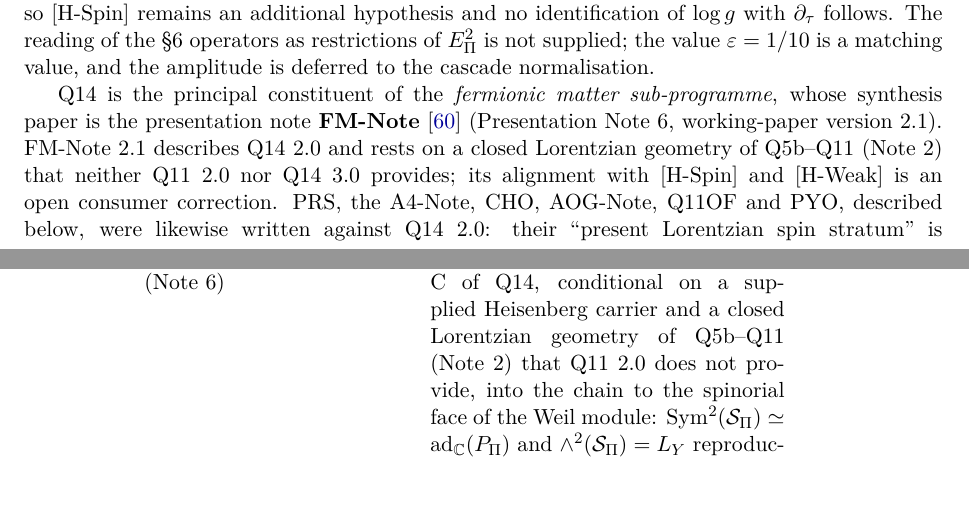
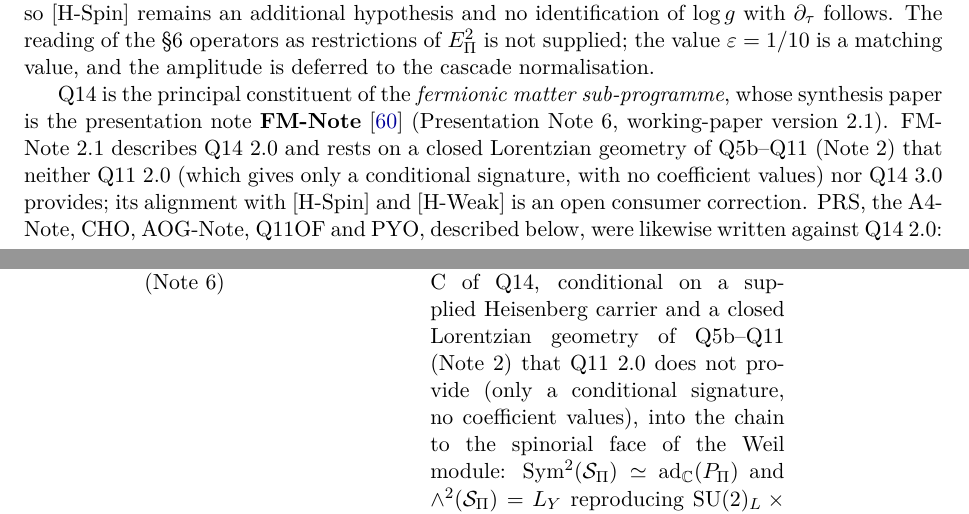
Before and after one commit to Cosmochrony/program, a LaTeX paper (tex/program.tex): two parts of pages 22 and 61 of 80, joined at a grey line, cut so that both start at the same text. Compiled offline with pdfLaTeX.

Commit message:
Registry 2.26 candidate: FM-Note graph node premise; Q11 gives only a conditional signature (delta review D1, D3)

```diff
--- a/tex/program.tex
+++ b/tex/program.tex
@@ -1495,7 +1495,8 @@ A Structural Roadmap and Paper Inventory}
     Q14 is the principal constituent of the \emph{fermionic matter sub-programme}, whose synthesis
     paper is the presentation note \textbf{FM-Note}~\cite{Beau2026fmnote} (Presentation Note~6,
     working-paper version~2.1). FM-Note~2.1 describes Q14~2.0 and rests on a closed Lorentzian geometry of
-    Q5b--Q11 (Note~2) that neither Q11~2.0 nor Q14~3.0 provides; its alignment with [H-Spin] and [H-Weak] is
+    Q5b--Q11 (Note~2) that neither Q11~2.0 (which gives only a conditional signature, with no coefficient
+    values) nor Q14~3.0 provides; its alignment with [H-Spin] and [H-Weak] is
     an open consumer correction.
     PRS, the A4-Note, CHO, AOG-Note, Q11OF and PYO, described below, were likewise written against
     Q14~2.0: their ``present Lorentzian spin stratum'' is conditional on [H-Spin], PYO's complex-phase route
@@ -3413,7 +3414,8 @@ A Structural Roadmap and Paper Inventory}
       FM\-Note & The fermionic matter sub-programme (Note~6) & \cite{Beau2026fmnote} &
       Version 2.1 (describes Q14~2.0; alignment with [H-Spin] and [H-Weak] open) organises
       Theorems~A--C of Q14, conditional on a supplied Heisenberg carrier and
-      a closed Lorentzian geometry of Q5b--Q11 (Note~2) that Q11~2.0 does not provide, into the chain to the spinorial face of the Weil module:
+      a closed Lorentzian geometry of Q5b--Q11 (Note~2) that Q11~2.0 does not provide (only a conditional
+      signature, no coefficient values), into the chain to the spinorial face of the Weil module:
       $\Sym^2(\mathcal{S}_\Pi) \simeq \mathrm{ad}_\mathbb{C}(P_\Pi)$ and
       $\wedge^2(\mathcal{S}_\Pi) = L_Y$ reproducing $\SU(2)_L \times \mathrm{U}(1)_Y$, $V{-}A$ chirality
       and hypercharge constraints; rigidity additionally uses a supplied colour module and the
```
Also changed, not shown: 1 other file.
